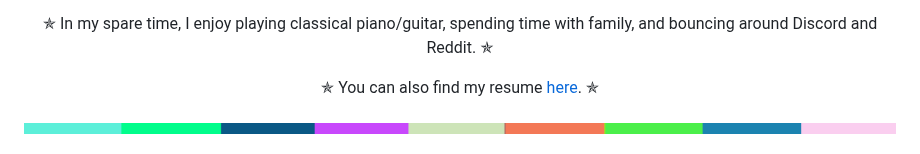
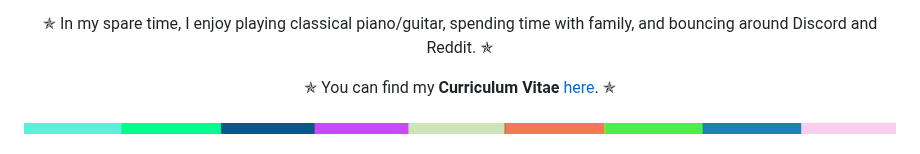
Before and after one commit to JAVAB3ANS/javab3ans, a Markdown page: README.md, the part around the change. GitHub-like rendering.

```diff
--- a/README.md
+++ b/README.md
@@ -38,8 +38,8 @@
      <p>✯ Have experience with fullstack development, human-computer interaction design, and academic research. ✯</p>
      <p>✯ Currently located in the Bay Area and looking for local and/or remote software internship opportunities. ✯</p>
      <p>✯ In my spare time, I enjoy playing classical piano/guitar, spending time with family, and bouncing around Discord and Reddit. ✯</p>
-     <p>✯ You can also find my resume
-      <a href="https://javab3ans.github.io/portfolio/jason-vu-resume.pdf">here</a>. ✯
+     <p>✯ You can find my <b>Curriculum Vitae</b>
+      <a href="https://javab3ans.github.io/portfolio/jason-vu-cv.pdf">here</a>. ✯
      </p>
   </div>
 <img src="./banner_strip.png" width="100%" height="5px">
```
